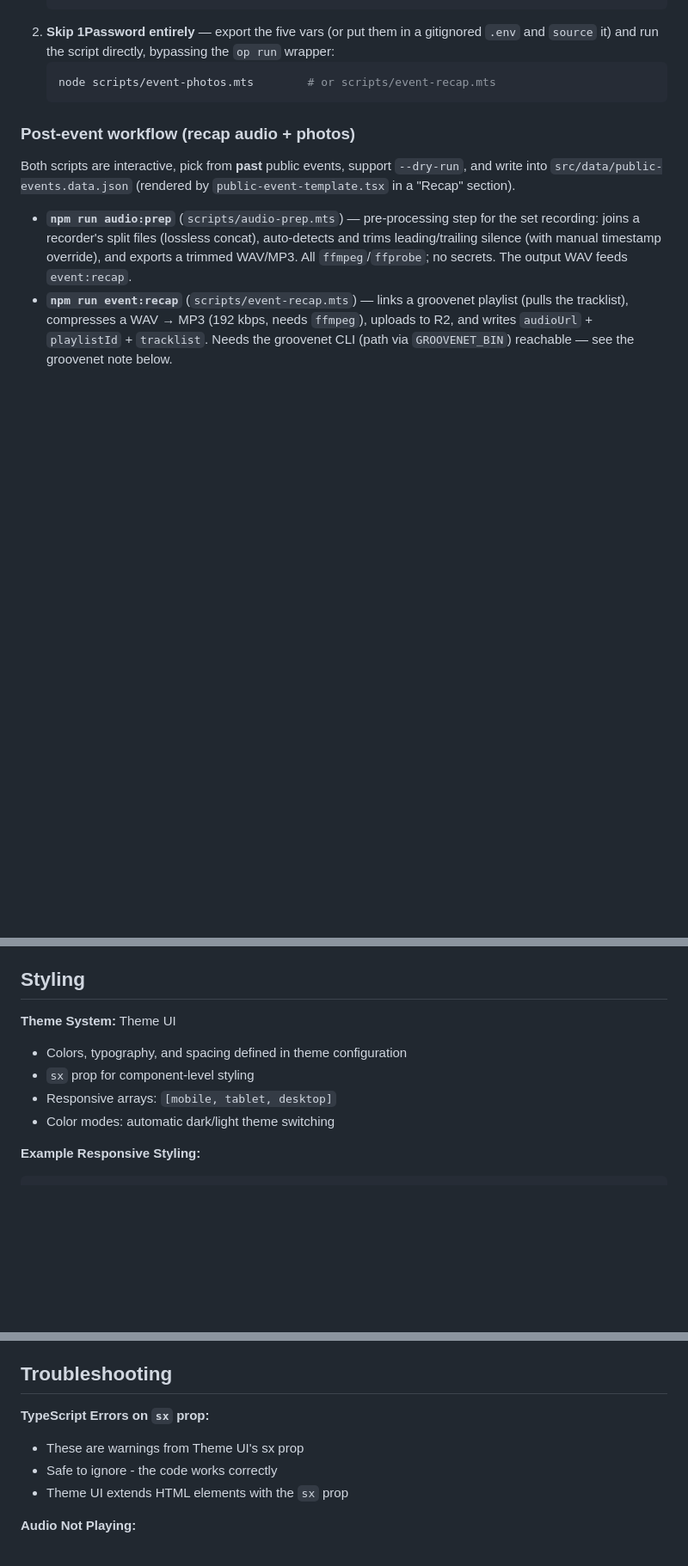
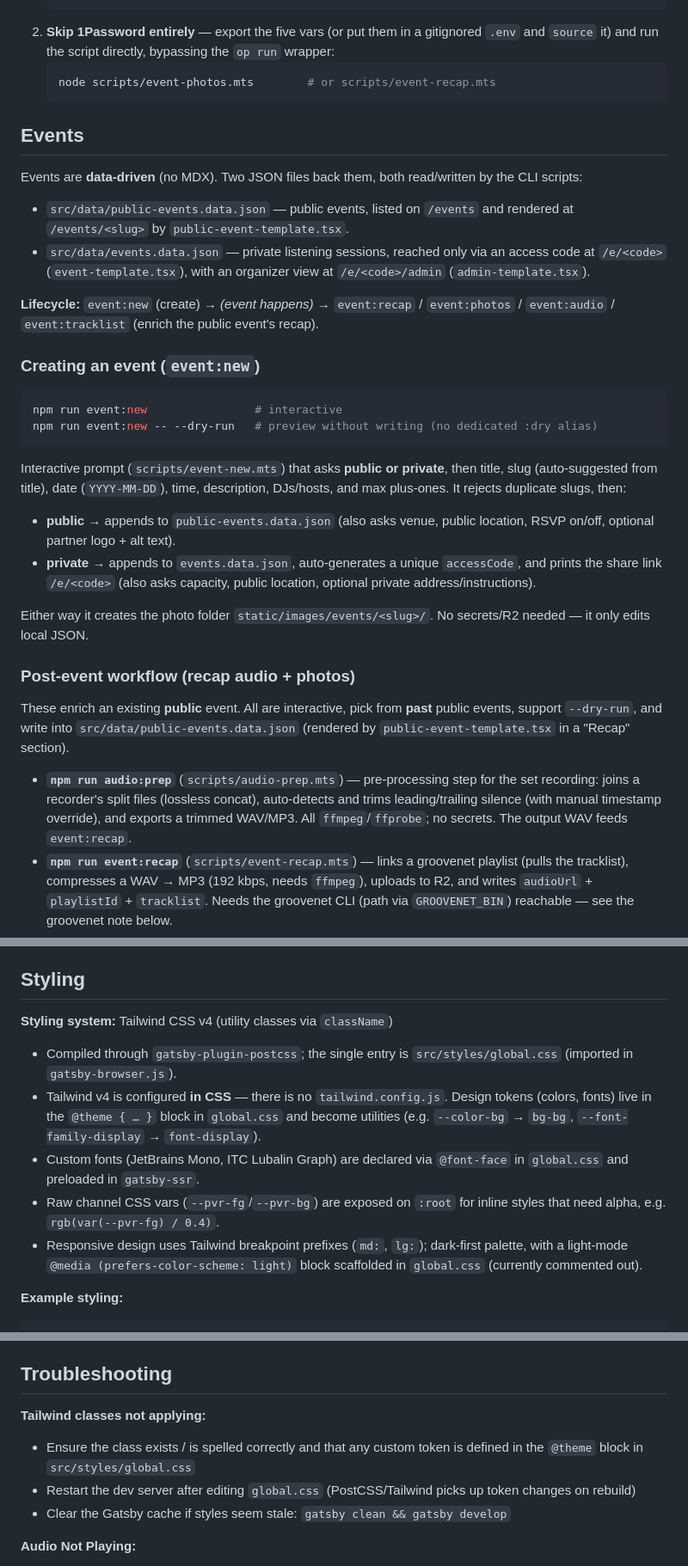
Before and after one commit to saegey/pvr-site, a Markdown page: CLAUDE.md, 3 parts joined by grey strips. Shown at 86% size. GitHub-like rendering; blank space fills up the shorter version.

````diff
--- a/CLAUDE.md
+++ b/CLAUDE.md
@@ -263,9 +263,32 @@ R2 references live in **`.env.r2.op`** (separate from `.env.op`), loaded only by
    node scripts/event-photos.mts        # or scripts/event-recap.mts
    ```
 
+## Events
+
+Events are **data-driven** (no MDX). Two JSON files back them, both read/written by the CLI scripts:
+
+- `src/data/public-events.data.json` — public events, listed on `/events` and rendered at `/events/<slug>` by `public-event-template.tsx`.
+- `src/data/events.data.json` — private listening sessions, reached only via an access code at `/e/<code>` (`event-template.tsx`), with an organizer view at `/e/<code>/admin` (`admin-template.tsx`).
+
+**Lifecycle:** `event:new` (create) → *(event happens)* → `event:recap` / `event:photos` / `event:audio` / `event:tracklist` (enrich the public event's recap).
+
+### Creating an event (`event:new`)
+
+```bash
+npm run event:new                # interactive
+npm run event:new -- --dry-run   # preview without writing (no dedicated :dry alias)
+```
+
+Interactive prompt (`scripts/event-new.mts`) that asks **public or private**, then title, slug (auto-suggested from title), date (`YYYY-MM-DD`), time, description, DJs/hosts, and max plus-ones. It rejects duplicate slugs, then:
+
+- **public** → appends to `public-events.data.json` (also asks venue, public location, RSVP on/off, optional partner logo + alt text).
+- **private** → appends to `events.data.json`, auto-generates a unique `accessCode`, and prints the share link `/e/<code>` (also asks capacity, public location, optional private address/instructions).
+
+Either way it creates the photo folder `static/images/events/<slug>/`. No secrets/R2 needed — it only edits local JSON.
+
 ### Post-event workflow (recap audio + photos)
 
-Both scripts are interactive, pick from **past** public events, support `--dry-run`, and write into `src/data/public-events.data.json` (rendered by `public-event-template.tsx` in a "Recap" section).
+These enrich an existing **public** event. All are interactive, pick from **past** public events, support `--dry-run`, and write into `src/data/public-events.data.json` (rendered by `public-event-template.tsx` in a "Recap" section).
 
 - **`npm run audio:prep`** (`scripts/audio-prep.mts`) — pre-processing step for the set recording: joins a recorder's split files (lossless concat), auto-detects and trims leading/trailing silence (with manual timestamp override), and exports a trimmed WAV/MP3. All `ffmpeg`/`ffprobe`; no secrets. The output WAV feeds `event:recap`.
 - **`npm run event:recap`** (`scripts/event-recap.mts`) — links a groovenet playlist (pulls the tracklist), compresses a WAV → MP3 (192 kbps, needs `ffmpeg`), uploads to R2, and writes `audioUrl` + `playlistId` + `tracklist`. Needs the groovenet CLI (path via `GROOVENET_BIN`) reachable — see the groovenet note below.
@@ -279,11 +302,12 @@ Both scripts are interactive, pick from **past** public events, support `--dry-r
 
 ## Styling
 
-**Theme System:** Theme UI
-- Colors, typography, and spacing defined in theme configuration
-- `sx` prop for component-level styling
-- Responsive arrays: `[mobile, tablet, desktop]`
-- Color modes: automatic dark/light theme switching
+**Styling system:** Tailwind CSS v4 (utility classes via `className`)
+- Compiled through `gatsby-plugin-postcss`; the single entry is `src/styles/global.css` (imported in `gatsby-browser.js`).
+- Tailwind v4 is configured **in CSS** — there is no `tailwind.config.js`. Design tokens (colors, fonts) live in the `@theme { … }` block in `global.css` and become utilities (e.g. `--color-bg` → `bg-bg`, `--font-family-display` → `font-display`).
+- Custom fonts (JetBrains Mono, ITC Lubalin Graph) are declared via `@font-face` in `global.css` and preloaded in `gatsby-ssr`.
+- Raw channel CSS vars (`--pvr-fg`/`--pvr-bg`) are exposed on `:root` for inline styles that need alpha, e.g. `rgb(var(--pvr-fg) / 0.4)`.
+- Responsive design uses Tailwind breakpoint prefixes (`md:`, `lg:`); dark-first palette, with a light-mode `@media (prefers-color-scheme: light)` block scaffolded in `global.css` (currently commented out).
 
-**Example Responsive Styling:**
+**Example styling:**
 ```tsx
@@ -377,10 +400,10 @@ touch src/content/shows/my-show/index.mdx
 
 ## Troubleshooting
 
-**TypeScript Errors on `sx` prop:**
-- These are warnings from Theme UI's sx prop
-- Safe to ignore - the code works correctly
-- Theme UI extends HTML elements with the `sx` prop
+**Tailwind classes not applying:**
+- Ensure the class exists / is spelled correctly and that any custom token is defined in the `@theme` block in `src/styles/global.css`
+- Restart the dev server after editing `global.css` (PostCSS/Tailwind picks up token changes on rebuild)
+- Clear the Gatsby cache if styles seem stale: `gatsby clean && gatsby develop`
 
 **Audio Not Playing:**
 - Check R2 bucket CORS configuration
````
Also changed, not shown: other parts of CLAUDE.md (+4 -5 lines), README.md (+56 -17 lines).
